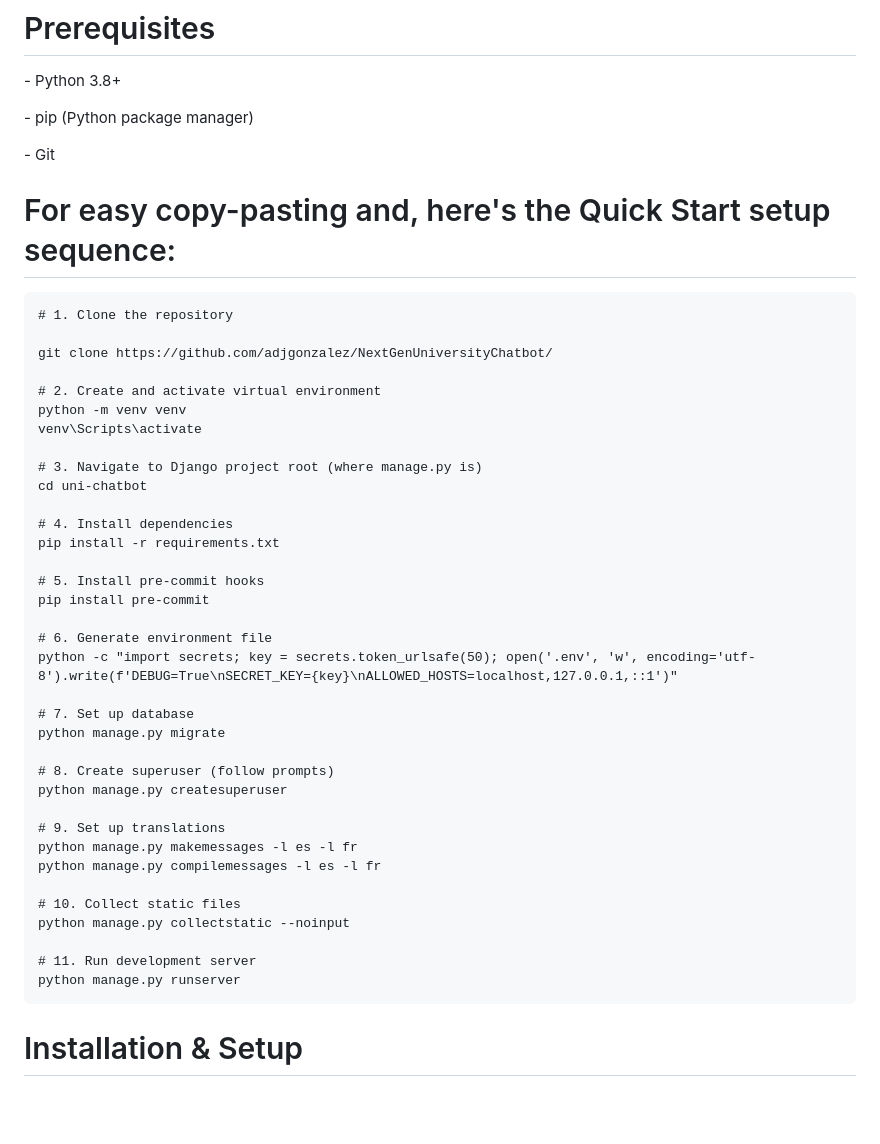
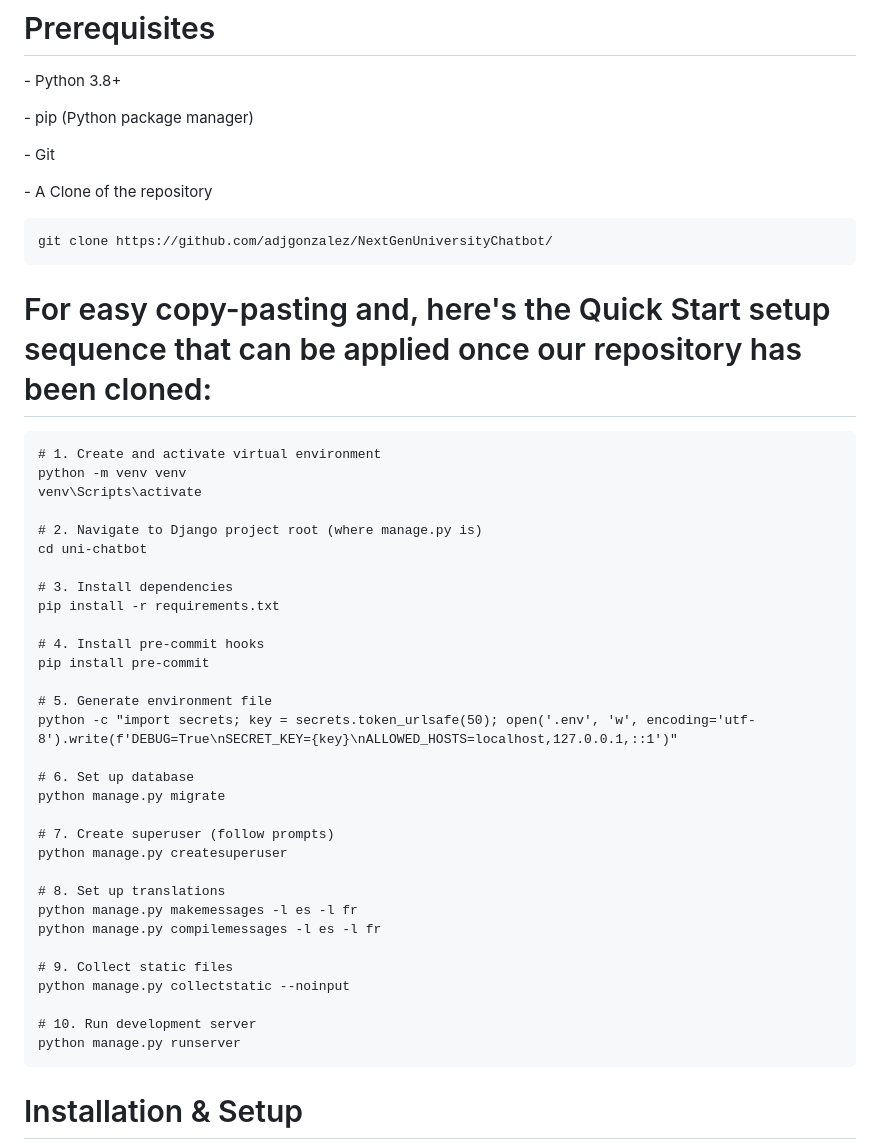
Before and after one commit to adjgonzalez/NextGenUniversityChatbot, a Markdown page: docs/README.md, the part around the change. GitHub-like rendering; blank space fills up the shorter version.

Commit message:
chore: updated README to be more comprehensive via
Updated the Quick Start setup sequence in README.md to reflect the correct order of steps and improve clarity.

````diff
--- a/docs/README.md
+++ b/docs/README.md
@@ -14,43 +14,44 @@ As of Iteration 3, our pages are now dynamically populated and localized in 3 di
 
  \- Git
 
-# For easy copy-pasting and, here's the Quick Start setup sequence:
+ \- A Clone of the repository
+```
+git clone https://github.com/adjgonzalez/NextGenUniversityChatbot/
+```
+
+# For easy copy-pasting and, here's the Quick Start setup sequence that can be applied once our repository has been cloned:
 
 ```
-# 1. Clone the repository
-
-git clone https://github.com/adjgonzalez/NextGenUniversityChatbot/
-
-# 2. Create and activate virtual environment
+# 1. Create and activate virtual environment
 python -m venv venv
 venv\Scripts\activate
 
-# 3. Navigate to Django project root (where manage.py is)
+# 2. Navigate to Django project root (where manage.py is)
 cd uni-chatbot
 
-# 4. Install dependencies
+# 3. Install dependencies
 pip install -r requirements.txt
 
-# 5. Install pre-commit hooks
+# 4. Install pre-commit hooks
 pip install pre-commit
 
-# 6. Generate environment file
+# 5. Generate environment file
 python -c "import secrets; key = secrets.token_urlsafe(50); open('.env', 'w', encoding='utf-8').write(f'DEBUG=True\nSECRET_KEY={key}\nALLOWED_HOSTS=localhost,127.0.0.1,::1')"
 
-# 7. Set up database
+# 6. Set up database
 python manage.py migrate
 
-# 8. Create superuser (follow prompts)
+# 7. Create superuser (follow prompts)
 python manage.py createsuperuser
 
-# 9. Set up translations
+# 8. Set up translations
 python manage.py makemessages -l es -l fr
 python manage.py compilemessages -l es -l fr
 
-# 10. Collect static files
+# 9. Collect static files
 python manage.py collectstatic --noinput
 
-# 11. Run development server
+# 10. Run development server
 python manage.py runserver
 ```
 # Installation \& Setup
````
